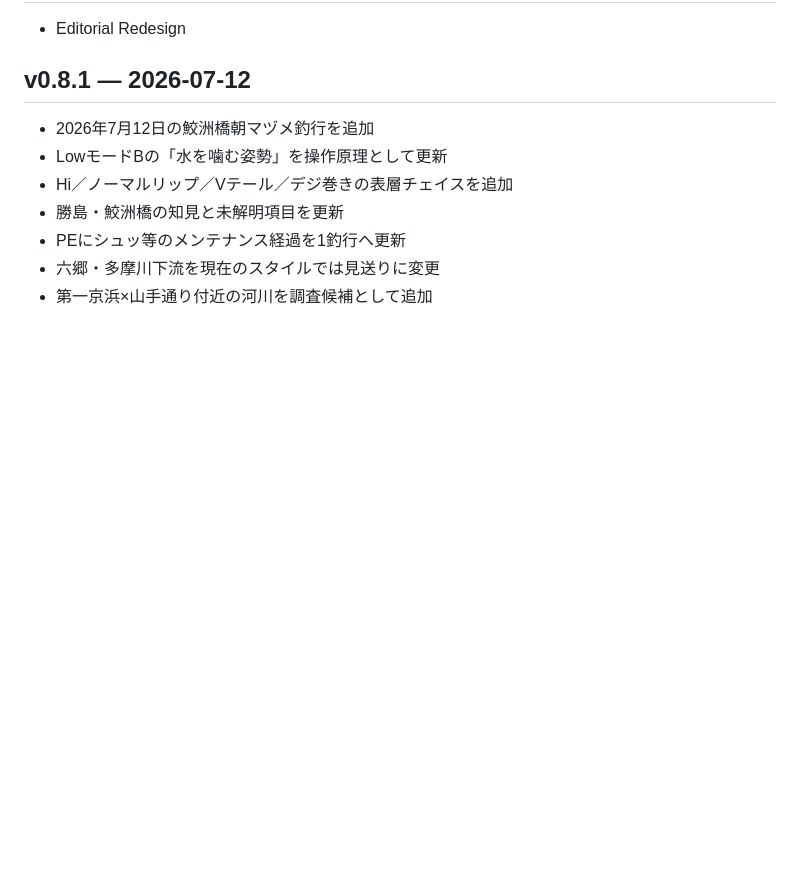
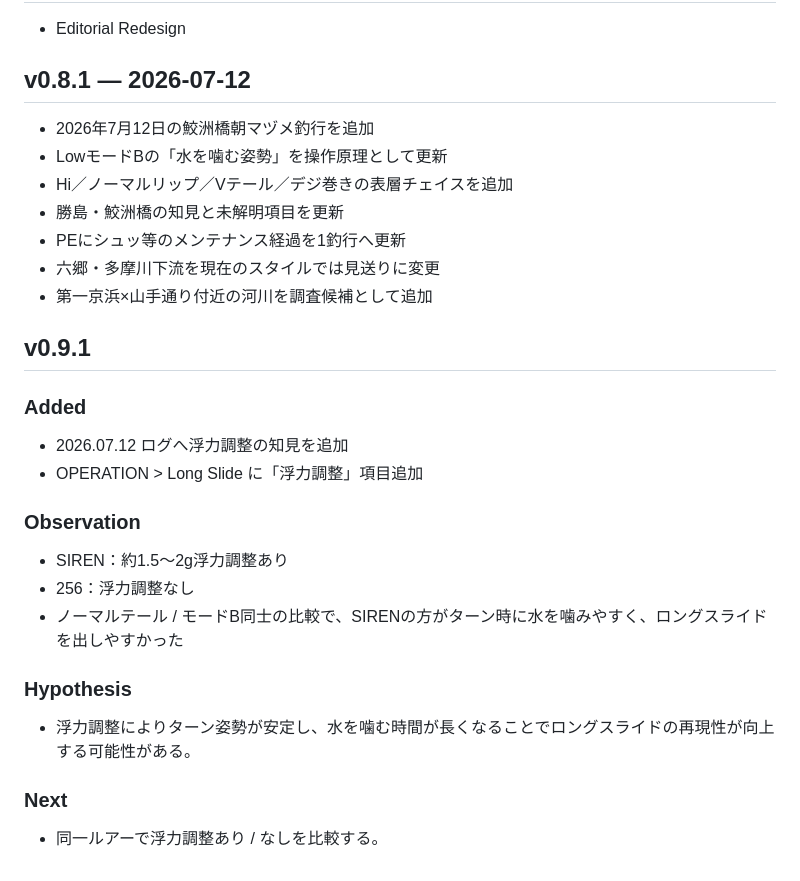
Before and after one commit to taak-trphy/trophy-field-lab, a Markdown page: CHANGELOG.md, the part around the change. Rendered like a GitHub page; blank space fills up the shorter version.

```diff
--- a/CHANGELOG.md
+++ b/CHANGELOG.md
@@ -175,3 +175,21 @@
 - PEにシュッ等のメンテナンス経過を1釣行へ更新
 - 六郷・多摩川下流を現在のスタイルでは見送りに変更
 - 第一京浜×山手通り付近の河川を調査候補として追加
+
+
+## v0.9.1
+
+### Added
+- 2026.07.12 ログへ浮力調整の知見を追加
+- OPERATION > Long Slide に「浮力調整」項目追加
+
+### Observation
+- SIREN：約1.5〜2g浮力調整あり
+- 256：浮力調整なし
+- ノーマルテール / モードB同士の比較で、SIRENの方がターン時に水を噛みやすく、ロングスライドを出しやすかった
+
+### Hypothesis
+- 浮力調整によりターン姿勢が安定し、水を噛む時間が長くなることでロングスライドの再現性が向上する可能性がある。
+
+### Next
+- 同一ルアーで浮力調整あり / なしを比較する。
```
Also changed, not shown: UPDATE_v0.9.1.md (added, +13 -0 lines).
